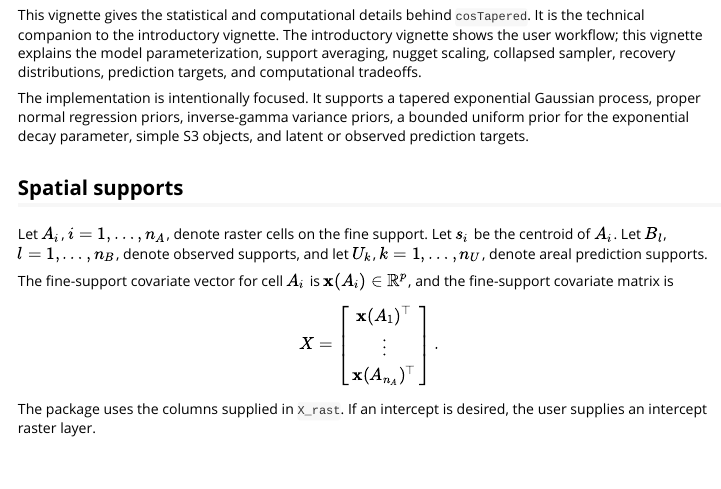
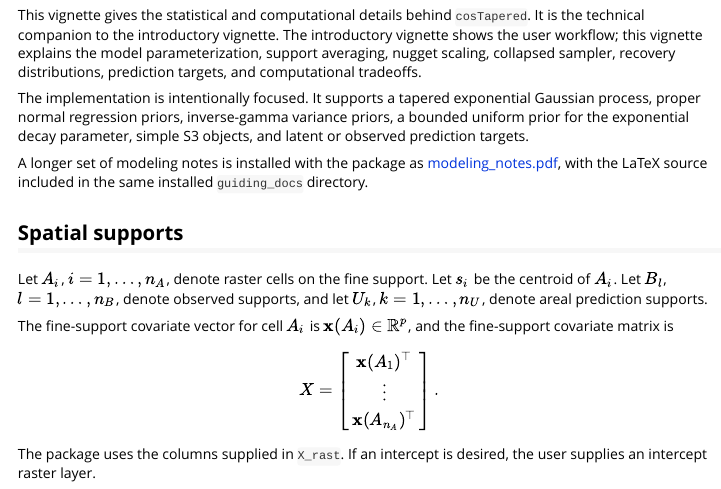
Before and after one commit to finleya/cosTapered, an R Markdown document (cosTapered/vignettes/cosTapered-model.Rmd): the page in a window 1100 px wide, from 250 px down. Rendered offline with R 4.5, knitr and Pandoc, with nearby package versions.

Commit message:
Install supplemental modeling notes

```diff
--- a/cosTapered/vignettes/cosTapered-model.Rmd
+++ b/cosTapered/vignettes/cosTapered-model.Rmd
@@ -32,6 +32,10 @@ The implementation is intentionally focused. It supports a tapered exponential
 Gaussian process, proper normal regression priors, inverse-gamma variance
 priors, a bounded uniform prior for the exponential decay parameter, simple S3
 objects, and latent or observed prediction targets.
+
+A longer set of modeling notes is installed with the package as
+[modeling_notes.pdf](../guiding_docs/modeling_notes.pdf), with the LaTeX
+source included in the same installed `guiding_docs` directory.
 
 ## Spatial supports
 
```
Also changed, not shown: cosTapered/inst/guiding_docs/modeling_notes.pdf (added), cosTapered/inst/guiding_docs/modeling_notes.tex (added).
